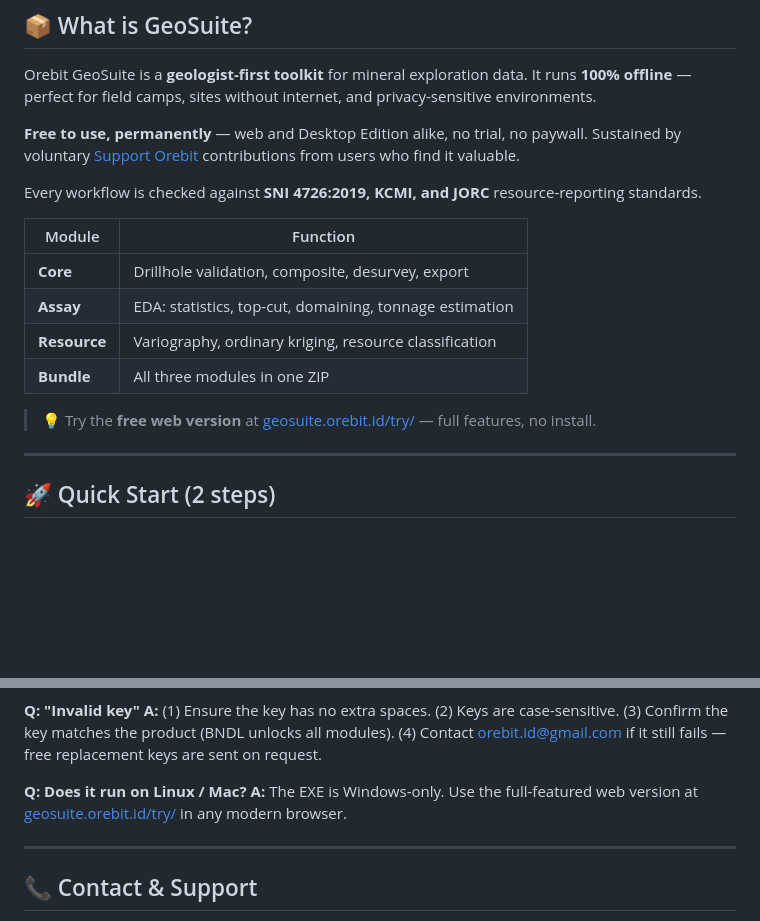
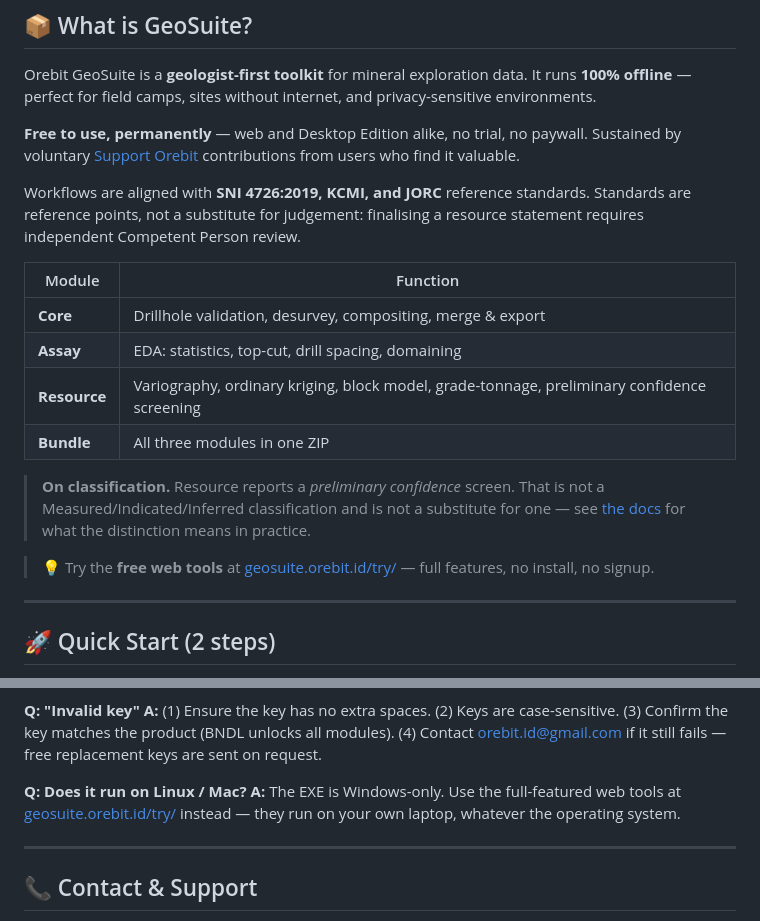
Before and after one commit to ghoziankarami/geosuite, a Markdown page: README.md, 2 parts joined by grey strips. Rendered like a GitHub page; blank space fills up the shorter version.

```diff
--- a/README.md
+++ b/README.md
@@ -24,16 +24,22 @@ Orebit GeoSuite is a **geologist-first toolkit** for mineral exploration data. I
 
 **Free to use, permanently** — web and Desktop Edition alike, no trial, no paywall. Sustained by voluntary [Support Orebit](https://saweria.co/orebitindonesia) contributions from users who find it valuable.
 
-Every workflow is checked against **SNI 4726:2019, KCMI, and JORC** resource-reporting standards.
+Workflows are aligned with **SNI 4726:2019, KCMI, and JORC** reference standards. Standards are
+reference points, not a substitute for judgement: finalising a resource statement requires
+independent Competent Person review.
 
 | Module | Function |
 |--------|----------|
-| **Core** | Drillhole validation, composite, desurvey, export |
-| **Assay** | EDA: statistics, top-cut, domaining, tonnage estimation |
-| **Resource** | Variography, ordinary kriging, resource classification |
+| **Core** | Drillhole validation, desurvey, compositing, merge & export |
+| **Assay** | EDA: statistics, top-cut, drill spacing, domaining |
+| **Resource** | Variography, ordinary kriging, block model, grade-tonnage, preliminary confidence screening |
 | **Bundle** | All three modules in one ZIP |
 
-> 💡 Try the **free web version** at [geosuite.orebit.id/try/](https://geosuite.orebit.id/try/) — full features, no install.
+> **On classification.** Resource reports a *preliminary confidence* screen. That is
+> not a Measured/Indicated/Inferred classification and is not a substitute for one —
+> see [the docs](https://geosuite.orebit.id/docs/) for what the distinction means in practice.
+
+> 💡 Try the **free web tools** at [geosuite.orebit.id/try/](https://geosuite.orebit.id/try/) — full features, no install, no signup.
 
 ---
 
@@ -108,7 +161,7 @@ Orebit-{Module}-vX.Y.Z.zip
 **A:** (1) Ensure the key has no extra spaces. (2) Keys are case-sensitive. (3) Confirm the key matches the product (BNDL unlocks all modules). (4) Contact orebit.id@gmail.com if it still fails — free replacement keys are sent on request.
 
 **Q: Does it run on Linux / Mac?**
-**A:** The EXE is Windows-only. Use the full-featured web version at [geosuite.orebit.id/try/](https://geosuite.orebit.id/try/) in any modern browser.
+**A:** The EXE is Windows-only. Use the full-featured web tools at [geosuite.orebit.id/try/](https://geosuite.orebit.id/try/) instead — they run on your own laptop, whatever the operating system.
 
 ---
 
```
Also changed, not shown: other parts of README.md (+47 -0 lines).
